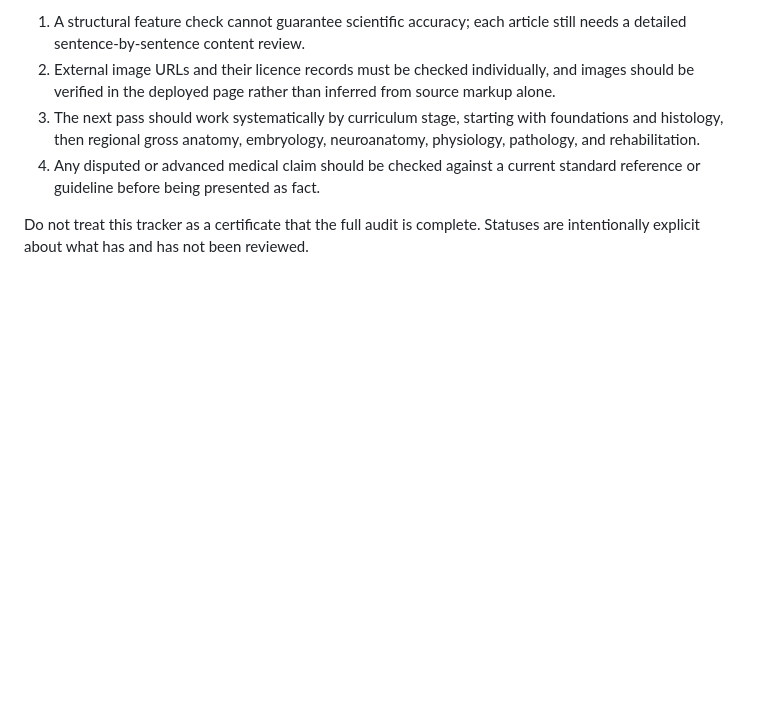
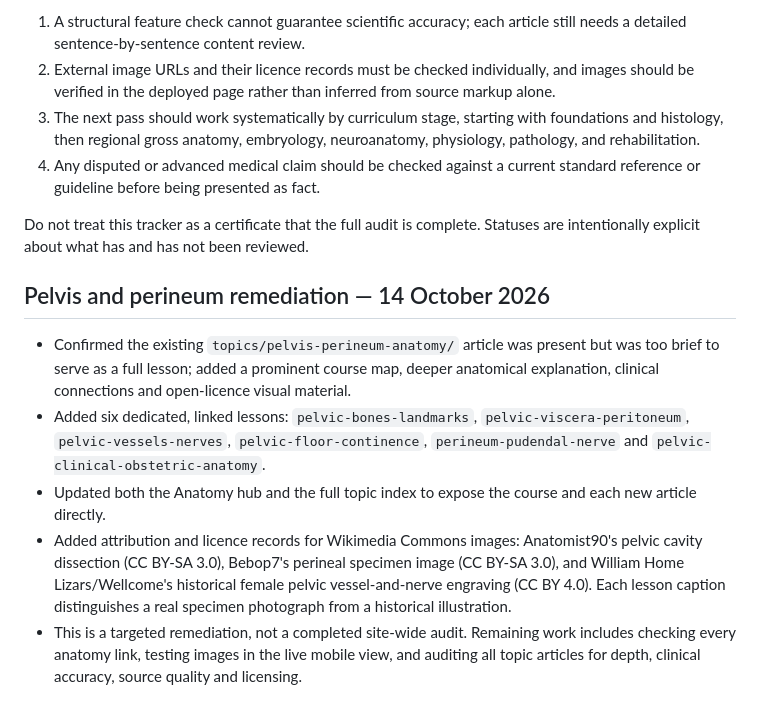
Before and after one commit to Olaraphael/Anatomistvitalis_Academic_Resource_center, a Markdown page: CONTENT_AUDIT.md, the part around the change. Rendered like a GitHub page; blank space fills up the shorter version.

Commit message:
Record pelvis and perineum remediation audit

```diff
--- a/CONTENT_AUDIT.md
+++ b/CONTENT_AUDIT.md
@@ -152,3 +152,11 @@ These additions include topic-specific self-assessment with answer explanations,
 4. Any disputed or advanced medical claim should be checked against a current standard reference or guideline before being presented as fact.
 
 Do not treat this tracker as a certificate that the full audit is complete. Statuses are intentionally explicit about what has and has not been reviewed.
+
+## Pelvis and perineum remediation — 14 October 2026
+
+- Confirmed the existing `topics/pelvis-perineum-anatomy/` article was present but was too brief to serve as a full lesson; added a prominent course map, deeper anatomical explanation, clinical connections and open-licence visual material.
+- Added six dedicated, linked lessons: `pelvic-bones-landmarks`, `pelvic-viscera-peritoneum`, `pelvic-vessels-nerves`, `pelvic-floor-continence`, `perineum-pudendal-nerve` and `pelvic-clinical-obstetric-anatomy`.
+- Updated both the Anatomy hub and the full topic index to expose the course and each new article directly.
+- Added attribution and licence records for Wikimedia Commons images: Anatomist90's pelvic cavity dissection (CC BY-SA 3.0), Bebop7's perineal specimen image (CC BY-SA 3.0), and William Home Lizars/Wellcome's historical female pelvic vessel-and-nerve engraving (CC BY 4.0). Each lesson caption distinguishes a real specimen photograph from a historical illustration.
+- This is a targeted remediation, not a completed site-wide audit. Remaining work includes checking every anatomy link, testing images in the live mobile view, and auditing all topic articles for depth, clinical accuracy, source quality and licensing.
```
